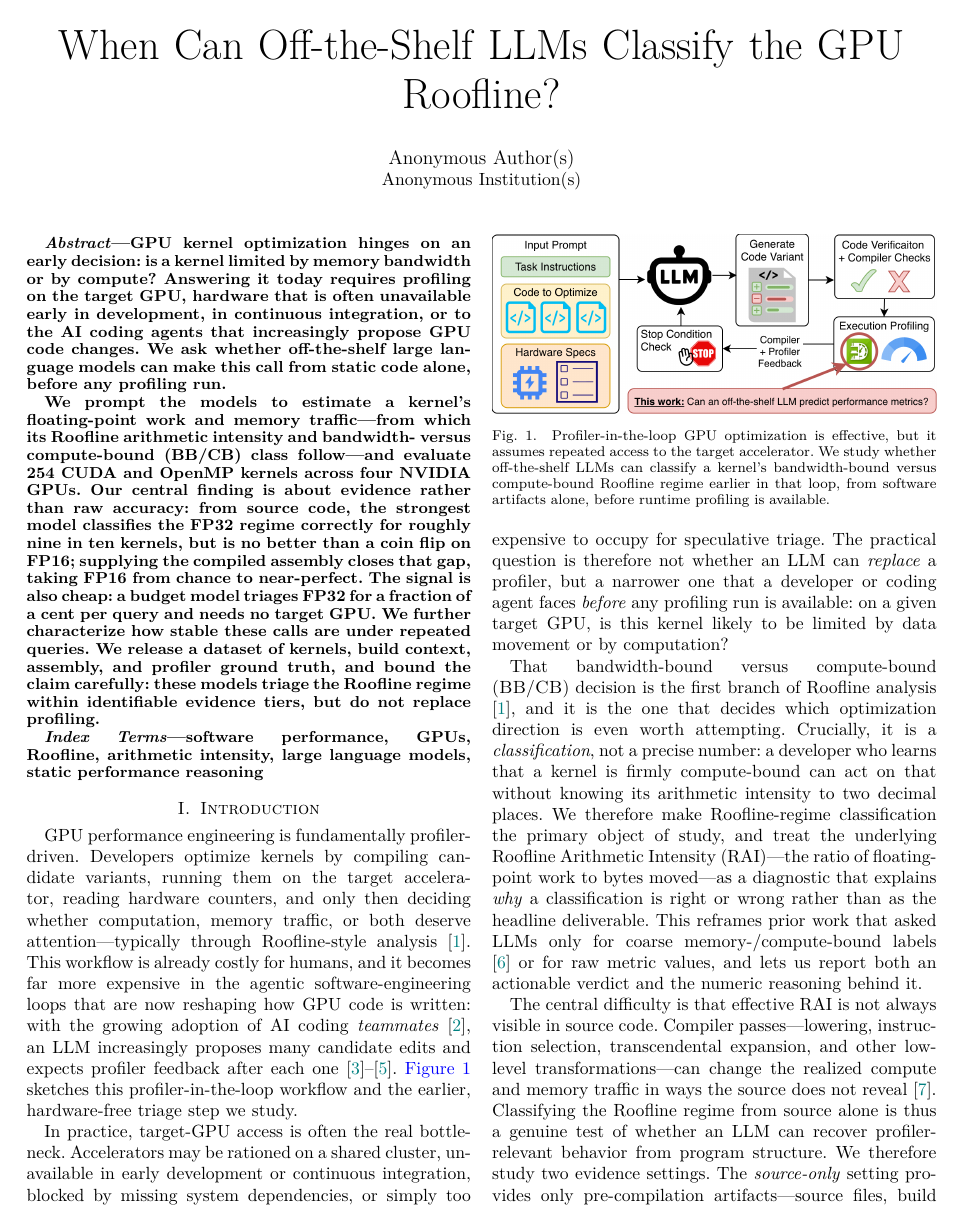
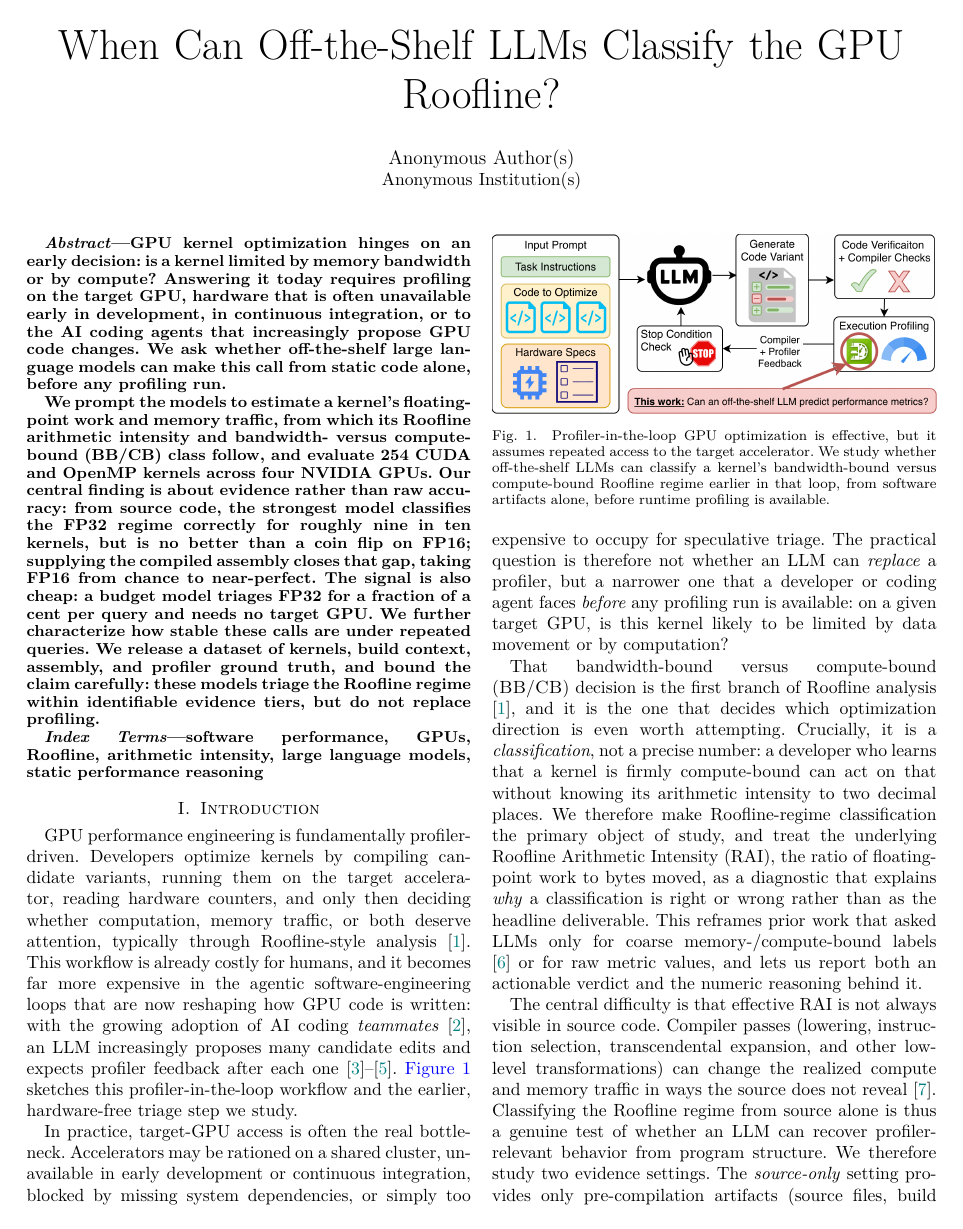
Before and after one commit to FLOPBench/SC26FLOPBench, a LaTeX paper (research-paper/fixup-ICSE/main.tex, which reads research-paper/fixup-ICSE/sections/01_introduction.tex, research-paper/fixup-ICSE/sections/02_background_related_work.tex, research-paper/fixup-ICSE/sections/03_task_methodology.tex): page 1 of 12. The pictures show the PDF file research-paper/fixup-ICSE/main.pdf that the author committed with the source.

```diff
--- a/research-paper/fixup-ICSE/main.tex
+++ b/research-paper/fixup-ICSE/main.tex
@@ -71,7 +71,7 @@
 Answering it today requires profiling on the target GPU, hardware that is often unavailable early in development, in continuous integration, or to the AI coding agents that increasingly propose GPU code changes.
 We ask whether off-the-shelf large language models can make this call from static code alone, before any profiling run.
 
-We prompt the models to estimate a kernel's floating-point work and memory traffic---from which its Roofline arithmetic intensity and bandwidth- versus compute-bound (\bandwidthbound/\computebound) class follow---and evaluate 254 CUDA and OpenMP kernels across four NVIDIA GPUs.
+We prompt the models to estimate a kernel's floating-point work and memory traffic, from which its Roofline arithmetic intensity and bandwidth- versus compute-bound (\bandwidthbound/\computebound) class follow, and evaluate 254 CUDA and OpenMP kernels across four NVIDIA GPUs.
 Our central finding is about evidence rather than raw accuracy: from source code, the strongest model classifies the FP32 regime correctly for roughly nine in ten kernels, but is no better than a coin flip on FP16; supplying the compiled assembly closes that gap, taking FP16 from chance to near-perfect.
 The signal is also cheap: a budget model triages FP32 for a fraction of a cent per query and needs no target GPU. We further characterize how stable these calls are under repeated queries.
 We release a dataset of kernels, build context, assembly, and profiler ground truth, and bound the claim carefully: these models triage the Roofline regime within identifiable evidence tiers, but do not replace profiling.
--- a/research-paper/fixup-ICSE/sections/01_introduction.tex
+++ b/research-paper/fixup-ICSE/sections/01_introduction.tex
@@ -2,7 +2,7 @@
 \label{sec:introduction}
 
 GPU performance engineering is fundamentally profiler-driven.
-Developers optimize kernels by compiling candidate variants, running them on the target accelerator, reading hardware counters, and only then deciding whether computation, memory traffic, or both deserve attention---typically through Roofline-style analysis \cite{samuelwilliamsRooflineInsightfulVisual2009}.
+Developers optimize kernels by compiling candidate variants, running them on the target accelerator, reading hardware counters, and only then deciding whether computation, memory traffic, or both deserve attention, typically through Roofline-style analysis \cite{samuelwilliamsRooflineInsightfulVisual2009}.
 This workflow is already costly for humans, and it becomes far more expensive in the agentic software-engineering loops that are now reshaping how GPU code is written: with the growing adoption of AI coding \textit{teammates} \cite{liRiseAITeammates2025}, an LLM increasingly proposes many candidate edits and expects profiler feedback after each one \cite{gongLanguageModelsCode2025,ouyangKernelBenchCanLLMs2025,chenCUDALLMLLMsCan2025}.
 \autoref{fig:optimization-loop} sketches this profiler-in-the-loop workflow and the earlier, hardware-free triage step we study.
 
@@ -21,22 +21,22 @@
 
 That bandwidth-bound versus compute-bound (\bandwidthbound/\computebound) decision is the first branch of Roofline analysis \cite{samuelwilliamsRooflineInsightfulVisual2009}, and it is the one that decides which optimization direction is even worth attempting.
 Crucially, it is a \emph{classification}, not a precise number: a developer who learns that a kernel is firmly compute-bound can act on that without knowing its arithmetic intensity to two decimal places.
-We therefore make Roofline-regime classification the primary object of study, and treat the underlying Roofline Arithmetic Intensity (\rai)---the ratio of floating-point work to bytes moved---as a diagnostic that explains \emph{why} a classification is right or wrong rather than as the headline deliverable.
+We therefore make Roofline-regime classification the primary object of study, and treat the underlying Roofline Arithmetic Intensity (\rai), the ratio of floating-point work to bytes moved, as a diagnostic that explains \emph{why} a classification is right or wrong rather than as the headline deliverable.
 This reframes prior work that asked LLMs only for coarse memory-/compute-bound labels \cite{boletCanLargeLanguage2025} or for raw metric values, and lets us report both an actionable verdict and the numeric reasoning behind it.
 
 The central difficulty is that effective \rai is not always visible in source code.
-Compiler passes---lowering, instruction selection, transcendental expansion, and other low-level transformations---can change the realized compute and memory traffic in ways the source does not reveal \cite{alfredCompilersPrinciplesTechniques2007}.
+Compiler passes (lowering, instruction selection, transcendental expansion, and other low-level transformations) can change the realized compute and memory traffic in ways the source does not reveal \cite{alfredCompilersPrinciplesTechniques2007}.
 Classifying the Roofline regime from source alone is thus a genuine test of whether an LLM can recover profiler-relevant behavior from program structure.
 We therefore study two evidence settings.
-The \sourceonly setting provides only pre-compilation artifacts---source files, build commands, runtime arguments, and GPU specifications---and corresponds to early development, code review, or agent planning.
+The \sourceonly setting provides only pre-compilation artifacts (source files, build commands, runtime arguments, and GPU specifications) and corresponds to early development, code review, or agent planning.
 The \sourcesass setting adds the target kernel's SASS (GPU assembly) disassembly, exposing the compiler's effect to the model.
 Critically, SASS is obtained by \emph{cross-compilation} (for example, \texttt{nvcc -arch=sm\_90} followed by \texttt{cuobjdump -sass}) and so requires no target hardware; both settings remain execution-free at prediction time, and comparing them isolates exactly what compiler lowering adds over source-visible semantics.
 
 Unlike prior work that fine-tunes models for GPU metric prediction \cite{wangOmniwisePredictingGPU2025} or studies broader GPU performance modeling \cite{leeForecastingGPUPerformance2025,nguyen-nhatLLMPerfGPUPerformance2024}, our focus is deliberately narrow: \bandwidthbound/\computebound triage in the zero-training regime, using off-the-shelf LLMs through prompting alone.
-We evaluate three such models on 254 real-world CUDA and OpenMP kernels from the HeCBench suite \cite{HeCBenchMasterZjinlcf} across four NVIDIA GPUs---an RTX~3080, A10, A100, and H100.
+We evaluate three such models on 254 real-world CUDA and OpenMP kernels from the HeCBench suite \cite{HeCBenchMasterZjinlcf} across four NVIDIA GPUs: an RTX~3080, A10, A100, and H100.
 For each kernel the models predict launch dimensions, per-precision FP16/FP32/FP64 floating-point work, and DRAM bytes read and written, from which we derive both \rai and its \bandwidthbound/\computebound side relative to each GPU's Roofline balance point.
 We highlight three findings up front:
-\textbf{(1)} from source artifacts alone, the strongest model already classifies the FP32 regime correctly for roughly nine in ten kernels, yet every model---frontier or budget---sits at chance for FP16;
+\textbf{(1)} from source artifacts alone, the strongest model already classifies the FP32 regime correctly for roughly nine in ten kernels, yet every model, frontier or budget, sits at chance for FP16;
 \textbf{(2)} this FP16 gap is an \emph{evidence} gap rather than a model-capability gap: the decisive FP16 arithmetic is compiler-synthesized and absent from source, and adding cross-compiled SASS closes the gap, lifting FP16 classification from chance to near-perfect for the stronger models;
 \textbf{(3)} the signal is cheap and tiered (a budget model triages FP32 for a fraction of a cent per query with no target hardware) and stable enough under repeated queries to act on, while numeric \rai stays accurate in identifiable regimes, best read as a diagnostic.
 
@@ -46,7 +46,7 @@
   \item \textbf{(RQ1) Static classification:} Can off-the-shelf LLMs classify a kernel's \bandwidthbound/\computebound Roofline regime from source artifacts alone, and for which precisions?
   \item \textbf{(RQ2) Compilation evidence:} What does cross-compiled SASS add to that classification, and why?
   \item \textbf{(RQ3) Consistency:} How consistent are the predictions across repeated queries to the same model?
-  \item \textbf{(RQ4) Cost and baselines:} How do these signals compare---in accuracy and per-query cost---against lightweight static baselines, and how does that cost tier across models?
+  \item \textbf{(RQ4) Cost and baselines:} How do these signals compare, in accuracy and per-query cost, against lightweight static baselines, and how does that cost tier across models?
 \end{enumerate}
 
 \noindent\textbf{Contributions.}
@@ -56,7 +56,7 @@
   \item We show that the source-versus-compilation evidence boundary, not model choice, governs FP16 triage, giving a mechanistic explanation: the decisive FP16 arithmetic is compiler-synthesized and recoverable from cross-compiled SASS without target hardware.
   \item We characterize the run-to-run consistency of these predictions under repeated queries, identifying where a single query is trustworthy and where a simple majority vote is warranted.
   \item We quantify the accuracy and per-query cost of off-the-shelf prompting against context-only, deterministic, and lightweight learned static baselines, yielding a deployable cost-tiered cascade among execution-free strategies rather than an LLM-only oracle.
-  \item We release a dataset for hardware-free Roofline reasoning---GPU kernels, compilation and execution context, post-compilation SASS, profiler-derived ground truth, and model outputs---documenting limits that future work can address with repeated-query and reasoning-versus-memorization studies.\footnote{\githubrepo}
+  \item We release a dataset for hardware-free Roofline reasoning (GPU kernels, compilation and execution context, post-compilation SASS, profiler-derived ground truth, and model outputs), documenting limits that future work can address with repeated-query and reasoning-versus-memorization studies.\footnote{\githubrepo}
 \end{itemize}
 
 The rest of this paper is organized as follows.
--- a/research-paper/fixup-ICSE/sections/02_background_related_work.tex
+++ b/research-paper/fixup-ICSE/sections/02_background_related_work.tex
@@ -58,7 +58,7 @@
 \noindent\textbf{Program reasoning and code-property modeling.}
 Classifying a kernel's Roofline regime also relates to whether LLMs can infer latent execution behavior from source.
 Work on code execution, predictive execution, and runtime-behavior reasoning shows that models can sometimes simulate program behavior but often struggle as reasoning depth and trace complexity grow \cite{liuCodeExecutionPretrained2023,lyuLargeLanguageModels2024,liBlendedAnalysisPredictive2025,chenReasoningRuntimeBehavior2025}, and benchmarks for static-analysis-style reasoning and broader code evaluation similarly find current code LLMs brittle on deeper semantic tasks \cite{xieCOREBenchmarkingLLMs2025,jainLiveCodeBenchHolisticContamination2024}.
-Related work further argues that text-only code LLMs struggle to model latent properties such as performance, motivating structured or lower-level representations \cite{pydaShortcomingsCodeLLMs2025}---which is precisely the role our \sourcesass setting probes.
+Related work further argues that text-only code LLMs struggle to model latent properties such as performance, motivating structured or lower-level representations \cite{pydaShortcomingsCodeLLMs2025}, which is precisely the role our \sourcesass setting probes.
 Regime classification fits this landscape because it requires recovering execution-relevant behavior from code in a form that is directly actionable for performance engineering.
 
 
--- a/research-paper/fixup-ICSE/sections/03_task_methodology.tex
+++ b/research-paper/fixup-ICSE/sections/03_task_methodology.tex
@@ -149,7 +149,7 @@
 To test whether the LLM signal is worth its cost, we compare each model against lightweight static predictors defined for the same per-precision DRAM-level target and scored on the same 732-sample shared subset, ground truth, and balance points, so the comparison is like-for-like.
 We use two families.
 The first is a set of \textit{deterministic} references that compute \rai analytically with no training: a \textit{source-lexical heuristic} that counts arithmetic tokens over memory references in the comment-stripped source and gates each precision on its type keywords; a \textit{SASS-mnemonic heuristic} that forms a per-precision floating-point count from the compiled instruction mix (weighting fused and packed instructions by their operation count) over global-memory instructions times the precision's byte width; and a \textit{context-median predictor} that returns the median \rai of the training kernels within each runtime$\times$GPU group.
-The second is a set of \textit{learned} tree models---Random Forest and Extra Trees---trained on source-derived features alone (matching \sourceonly) or on source plus SASS-derived features (matching \sourcesass), where features are token and instruction mix counts with runtime and GPU as categoricals.
+The second is a set of \textit{learned} tree models, Random Forest and Extra Trees, trained on source-derived features alone (matching \sourceonly) or on source plus SASS-derived features (matching \sourcesass), where features are token and instruction mix counts with runtime and GPU as categoricals.
 Like the LLMs, these predict per-precision \rai through a two-stage estimator (zero-vs-nonzero, then log-space regression), from which the \bandwidthbound/\computebound label follows by comparison against the GPU balance point.
 We evaluate with leave-programs-out (grouped five-fold) cross-validation and average over five seeds for stability.
 Exact token, mnemonic, and feature definitions are in the released code.
--- a/research-paper/fixup-ICSE/sections/04_results.tex
+++ b/research-paper/fixup-ICSE/sections/04_results.tex
@@ -21,16 +21,16 @@
 \textbf{(1)} From \sourceonly prompts, \opus classifies the FP32 regime at 0.940 balanced accuracy and FP64 at 0.755; \gptfivefour reaches 0.889/0.670, and even the budget \gptoss reaches 0.875/0.690.
 These are strong numbers for a pre-compilation signal: the models recover the compute-versus-memory branch for most FP32 and FP64 kernels using only source code, build context, runtime arguments, and GPU specifications.
 \textbf{(2)} The FP16 case is a clean failure.
-From \sourceonly prompts, every model---including the frontier ones---sits exactly at the 0.500 chance baseline for FP16.
+From \sourceonly prompts, every model, including the frontier ones, sits exactly at the 0.500 chance baseline for FP16.
 The same models that classify FP32 and FP64 regimes well are no better than a coin flip on FP16 under \sourceonly evidence; we return to why in RQ2.
 
 Because the panel is \computebound-poor (\autoref{sec:task-methodology}), we confirm the strong numbers are not an over-prediction artifact: the \computebound precision/recall breakdown (\autoref{tab:compute-bound-prf}) shows \sourceonly \opus reaches 1.000 \computebound precision at 0.880 recall for FP32, and 0.966 precision at 0.528 recall for FP64.
-The lower FP64 recall is honest---the models miss roughly half of the compute-bound FP64 kernels even when they place the rest correctly.
+The lower FP64 recall is honest: the models miss roughly half of the compute-bound FP64 kernels even when they place the rest correctly.
 
 The takeaway is that \textbf{(a)} off-the-shelf LLMs are already reliable FP32 and FP64 regime classifiers from \sourceonly artifacts, with a clear ``you-get-what-you-paid-for'' ordering from \gptoss to \opus, and \textbf{(b)} FP16 triage is not available from \sourceonly evidence and must escalate to more evidence, which motivates RQ2.
 
 \begin{rqsummary}
-\textbf{RQ1 Summary:} From \sourceonly artifacts, off-the-shelf LLMs reliably classify the FP32 and FP64 Roofline regimes---\opus reaches 0.940 balanced accuracy on FP32 and even the budget \gptoss reaches 0.875---but under the same \sourceonly evidence every model, frontier ones included, is no better than a coin flip on FP16.
+\textbf{RQ1 Summary:} From \sourceonly artifacts, off-the-shelf LLMs reliably classify the FP32 and FP64 Roofline regimes (\opus reaches 0.940 balanced accuracy on FP32 and even the budget \gptoss reaches 0.875), but under the same \sourceonly evidence every model, frontier ones included, is no better than a coin flip on FP16.
 \end{rqsummary}
 
 
@@ -123,11 +123,11 @@
 
 \noindent\textbf{Versus static baselines.}
 \input{tables/llm_vs_static}
-To establish that the LLM signal is worth its cost beyond off-the-shelf prompting, \autoref{tab:llm-vs-static} compares the best off-the-shelf LLM against the best static reference---the learned random-forest (RF) and extra-trees (ET) regressors of \autoref{sec:task-methodology}, alongside lightweight lexical heuristics---for nonzero \bandwidthbound/\computebound triage, per precision and evidence setting on the 732-kernel subset.
+To establish that the LLM signal is worth its cost beyond off-the-shelf prompting, \autoref{tab:llm-vs-static} compares the best off-the-shelf LLM against the best static reference, the learned random-forest (RF) and extra-trees (ET) regressors of \autoref{sec:task-methodology}, alongside lightweight lexical heuristics, for nonzero \bandwidthbound/\computebound triage, per precision and evidence setting on the 732-kernel subset.
 Because both methods run on the same kernels, we compare them with a paired (McNemar) test: the discordant-wins column counts kernels where exactly one method is correct, reported as LLM wins/static wins, with $p$ testing whether the LLM wins significantly more of these disagreements.
 Where the signal matters most the LLMs win decisively and significantly on the same samples: \sourceonly FP32 (\opus 0.940 vs.\ 0.750 balanced accuracy, 52/3 discordant wins), \sourcesass FP16 (0.984 vs.\ 0.608, 33/5), and \sourcesass FP32 (0.967 vs.\ 0.730, 57/4), and in each of these the LLM's numeric \rai error is far lower (MdAPE 18--44\% vs.\ 100--163\%).
-The static baselines are competitive only in the two regimes where the LLMs are weakest: \sourceonly FP16, where neither method is usable---the best LLM is degenerate at 0.500 while the best static reaches 0.723 but with a 218\% MdAPE---and \sourcesass FP64 triage, where a learned tree edges \opus on balanced accuracy (0.841 vs.\ 0.765) but not significantly ($p=0.096$) and still with a worse numeric error (62\% vs.\ 15\% MdAPE).
-Across the six regimes the LLMs significantly beat the best static baseline in three---the high-value SASS-backed and FP32 frontier regimes---and the remaining differences are not statistically significant; even where a static baseline edges ahead on the classification call, its \rai estimate is too coarse to be used as a numeric diagnostic.
+The static baselines are competitive only in the two regimes where the LLMs are weakest: \sourceonly FP16, where neither method is usable (the best LLM is degenerate at 0.500 while the best static reaches 0.723 but with a 218\% MdAPE), and \sourcesass FP64 triage, where a learned tree edges \opus on balanced accuracy (0.841 vs.\ 0.765) but not significantly ($p=0.096$) and still with a worse numeric error (62\% vs.\ 15\% MdAPE).
+Across the six regimes the LLMs significantly beat the best static baseline in three (the high-value SASS-backed and FP32 frontier regimes), and the remaining differences are not statistically significant; even where a static baseline edges ahead on the classification call, its \rai estimate is too coarse to be used as a numeric diagnostic.
 
 \begin{rqsummary}
 \textbf{RQ4 Summary:} In the high-value regimes the LLMs significantly beat lightweight static baselines (e.g.\ \sourcesass FP16 0.984 vs.\ 0.608 balanced accuracy, $p<0.001$), at fractions of a cent per query and with no target-hardware access. No single configuration wins every regime, so the cost-effective choice is to match the model and evidence tier to the target precision.
--- a/research-paper/fixup-ICSE/sections/05_discussion.tex
+++ b/research-paper/fixup-ICSE/sections/05_discussion.tex
@@ -2,7 +2,7 @@
 \label{sec:discussion}
 
 \noindent\textbf{What this enables for AI-assisted software engineering.}
-The central positive result---that off-the-shelf LLMs can classify a kernel's \bandwidthbound/\computebound Roofline regime from software artifacts, without touching the target accelerator---is directly relevant to AI coding agents and developer-facing tools.
+The central positive result, that off-the-shelf LLMs can classify a kernel's \bandwidthbound/\computebound Roofline regime from software artifacts without touching the target accelerator, is directly relevant to AI coding agents and developer-facing tools.
 Before spending target-GPU time, an agent can ask a narrower question than ``will this be faster?'': is this kernel limited by data movement or by computation, and is the available evidence enough to answer that yet?
 The answer is evidence-dependent, and numeric \rai serves as a secondary diagnostic: when it is accurate it reinforces the regime call, and when it falls in the heavy-tailed failure region it signals that the sample should be escalated to profiling.
 
@@ -13,12 +13,12 @@
 \noindent\textbf{Why deterministic and learned static features still matter.}
 The reference baselines sharpen the methodological boundary: a simple lexical rule cannot explain the useful FP32/FP64 \sourceonly signal, yet supervised source baselines recover corpus-level triage cues and architecture-specific SASS counts expose substantial post-compilation structure.
 Our results suggest a cascade combining deterministic compiler or disassembly features, lightweight supervised models, and LLM reasoning could outperform any single strategy by routing each evidence tier to the method that wins it.
-\autoref{tab:deployment-matrix} records the per-regime first-stage choice the released evidence supports---a routing guide, not a measured system, since we have not built the combined cascade and choosing a route presumes the precision and evidence tier are known in advance.
+\autoref{tab:deployment-matrix} records the per-regime first-stage choice the released evidence supports: a routing guide, not a measured system, since we have not built the combined cascade and choosing a route presumes the precision and evidence tier are known in advance.
 
 \input{tables/deployment_matrix}
 
 \noindent\textbf{What tool builders should and should not take from the results.}
-Tool builders should use the method as a triage filter---to prioritize profiling effort, annotate likely memory- versus compute-side cases, or flag kernels too uncertain to trust---not as a runtime substitute, speedup estimator, or universal static analysis of GPU performance.
+Tool builders should use the method as a triage filter (to prioritize profiling effort, annotate likely memory- versus compute-side cases, or flag kernels too uncertain to trust), not as a runtime substitute, speedup estimator, or universal static analysis of GPU performance.
 
 \noindent\textbf{Why the dataset release matters.}
 Even with the method's limitations, the released corpus is a useful contribution in its own right: it exposes a well-posed software-engineering task with source files, build context, runtime arguments, SASS, profiler-derived labels, and model outputs, and the added deterministic and learned reference baselines make it a testbed for comparing execution-free reasoning strategies rather than only for ranking LLMs.
```
Also changed, not shown: research-paper/fixup-ICSE/sections/06_threats.tex (+1 -0 lines), research-paper/fixup-ICSE/sections/07_conclusion.tex (+9 -9 lines), research-paper/fixup-ICSE/main.pdf, research-paper/fixup-ICSE/sections/02_background_related_work.tex (2 more changed lines), research-paper/fixup-ICSE/sections/04_results.tex (6 more changed lines), 3 other files.
